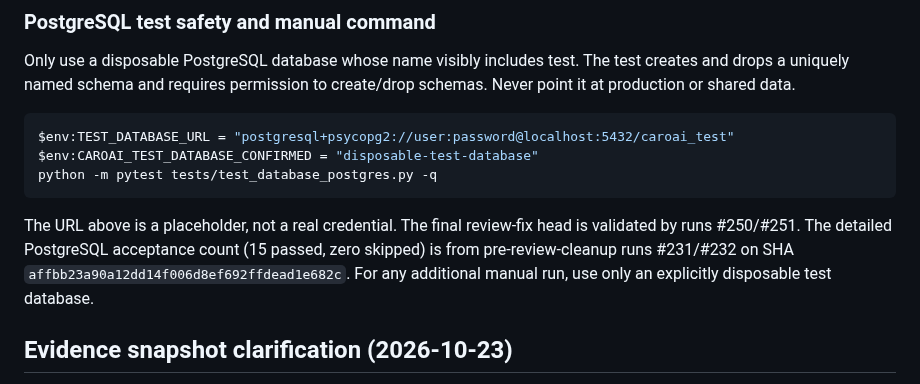
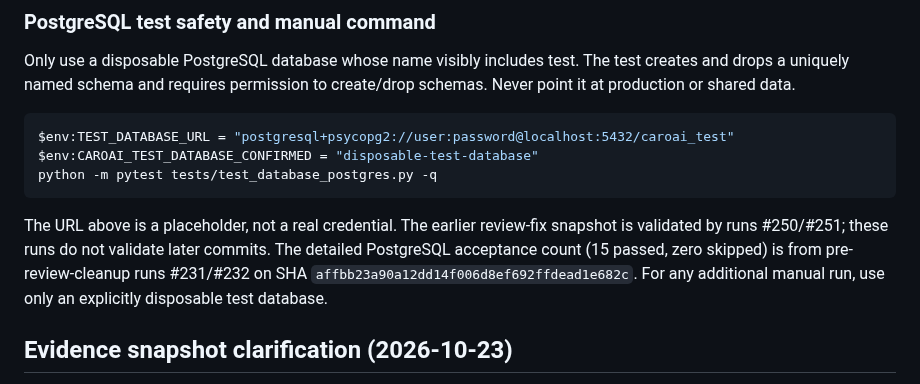
Before and after one commit to emt0147t/caroAI, a Markdown page: docs/test-plan.md, the part around the change. GitHub-like rendering.

Commit message:
docs(m5): clarify historical QA evidence and M3 E2E status

````diff
--- a/docs/test-plan.md
+++ b/docs/test-plan.md
@@ -223,7 +223,7 @@ $env:CAROAI_TEST_DATABASE_CONFIRMED = "disposable-test-database"
 python -m pytest tests/test_database_postgres.py -q
 ```
 
-The URL above is a placeholder, not a real credential. The final review-fix head is validated by runs #250/#251. The detailed PostgreSQL acceptance count (15 passed, zero skipped) is from pre-review-cleanup runs #231/#232 on SHA `affbb23a90a12dd14f006d8ef692ffdead1e682c`. For any additional manual run, use only an explicitly disposable test database.
+The URL above is a placeholder, not a real credential. The earlier review-fix snapshot is validated by runs #250/#251; these runs do not validate later commits. The detailed PostgreSQL acceptance count (15 passed, zero skipped) is from pre-review-cleanup runs #231/#232 on SHA `affbb23a90a12dd14f006d8ef692ffdead1e682c`. For any additional manual run, use only an explicitly disposable test database.
 
 
 ## Evidence snapshot clarification (2026-10-23)
````
